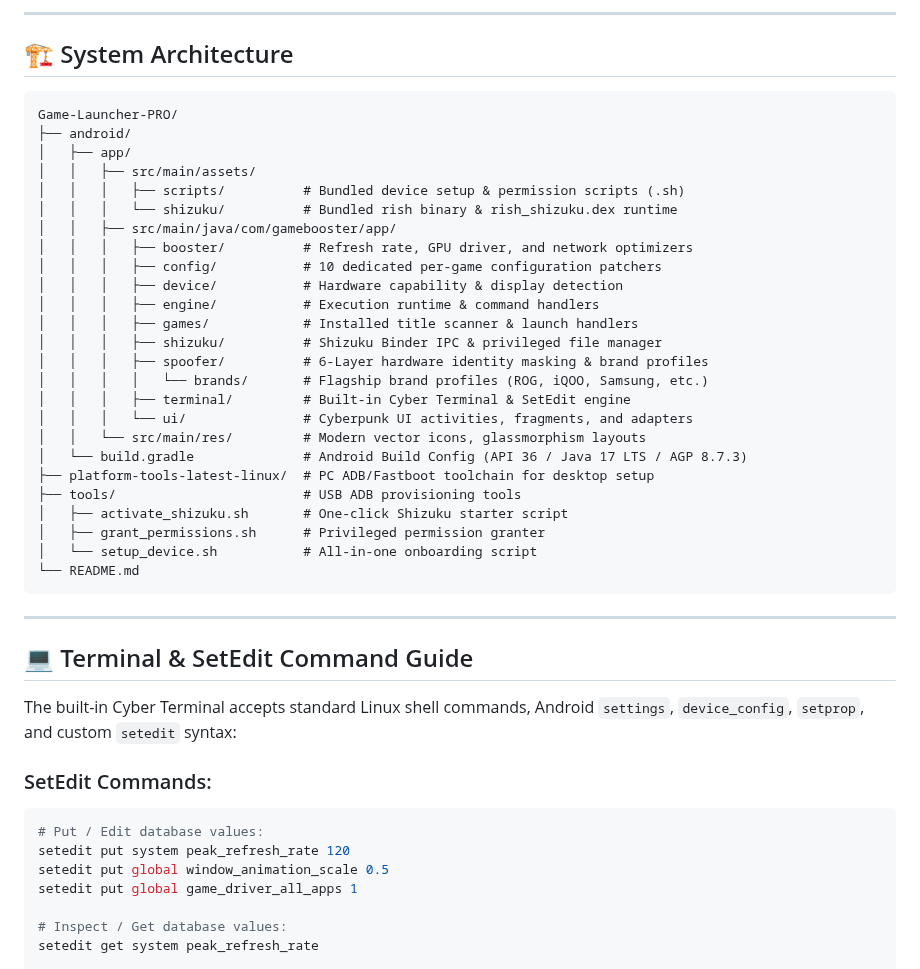
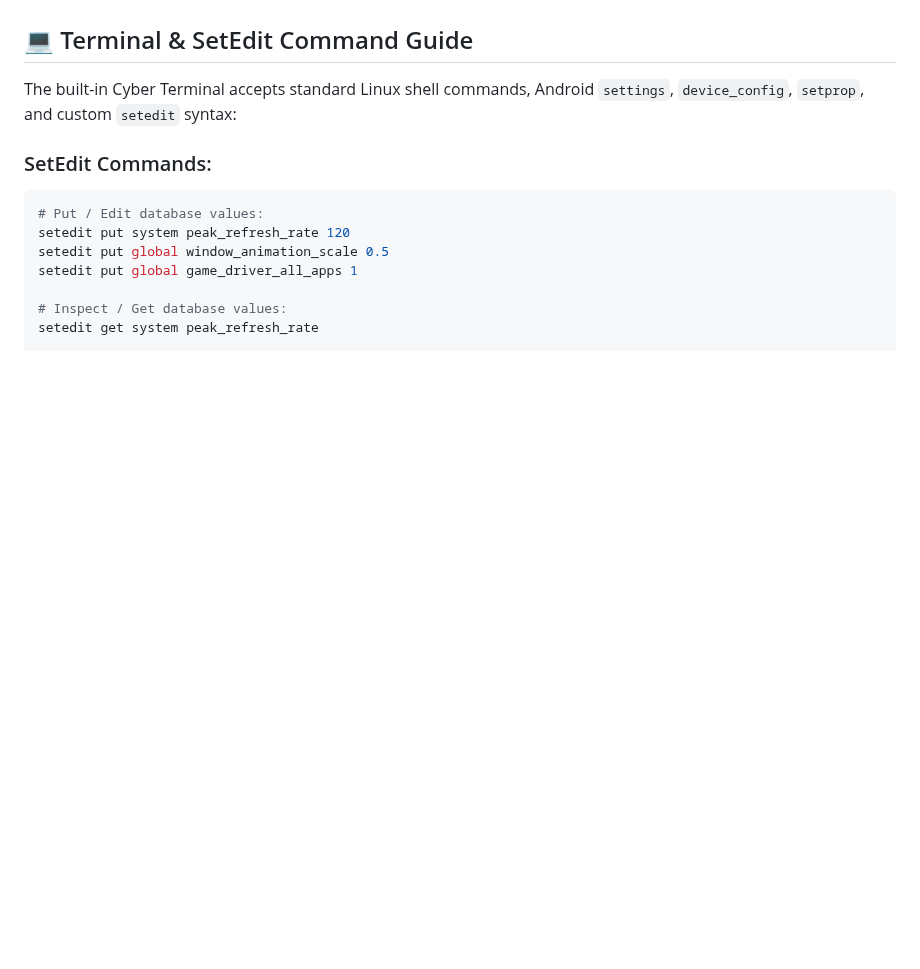
Before and after one commit to willygailo/Game-Launcher, a Markdown page: README.md, the part around one of its changes. Drawn GitHub-style; blank space fills up the shorter version.

````diff
--- a/README.md
+++ b/README.md
@@ -64,36 +31,3 @@ Powered by the **Shizuku API (Privileged ADB UID 2000)**, it achieves full syste
----
-
-## 🏗️ System Architecture
-
-```
-Game-Launcher-PRO/
-├── android/
-│   ├── app/
-│   │   ├── src/main/assets/
-│   │   │   ├── scripts/          # Bundled device setup & permission scripts (.sh)
-│   │   │   └── shizuku/          # Bundled rish binary & rish_shizuku.dex runtime
-│   │   ├── src/main/java/com/gamebooster/app/
-│   │   │   ├── booster/          # Refresh rate, GPU driver, and network optimizers
-│   │   │   ├── config/           # 10 dedicated per-game configuration patchers
-│   │   │   ├── device/           # Hardware capability & display detection
-│   │   │   ├── engine/           # Execution runtime & command handlers
-│   │   │   ├── games/            # Installed title scanner & launch handlers
-│   │   │   ├── shizuku/          # Shizuku Binder IPC & privileged file manager
-│   │   │   ├── spoofer/          # 6-Layer hardware identity masking & brand profiles
-│   │   │   │   └── brands/       # Flagship brand profiles (ROG, iQOO, Samsung, etc.)
-│   │   │   ├── terminal/         # Built-in Cyber Terminal & SetEdit engine
-│   │   │   └── ui/               # Cyberpunk UI activities, fragments, and adapters
-│   │   └── src/main/res/         # Modern vector icons, glassmorphism layouts
-│   └── build.gradle              # Android Build Config (API 36 / Java 17 LTS / AGP 8.7.3)
-├── platform-tools-latest-linux/  # PC ADB/Fastboot toolchain for desktop setup
-├── tools/                        # USB ADB provisioning tools
-│   ├── activate_shizuku.sh       # One-click Shizuku starter script
-│   ├── grant_permissions.sh      # Privileged permission granter
-│   └── setup_device.sh           # All-in-one onboarding script
-└── README.md
-```
-
----
 
 ## 💻 Terminal & SetEdit Command Guide
 
````
Also changed, not shown: other parts of README.md (+0 -33 lines).
